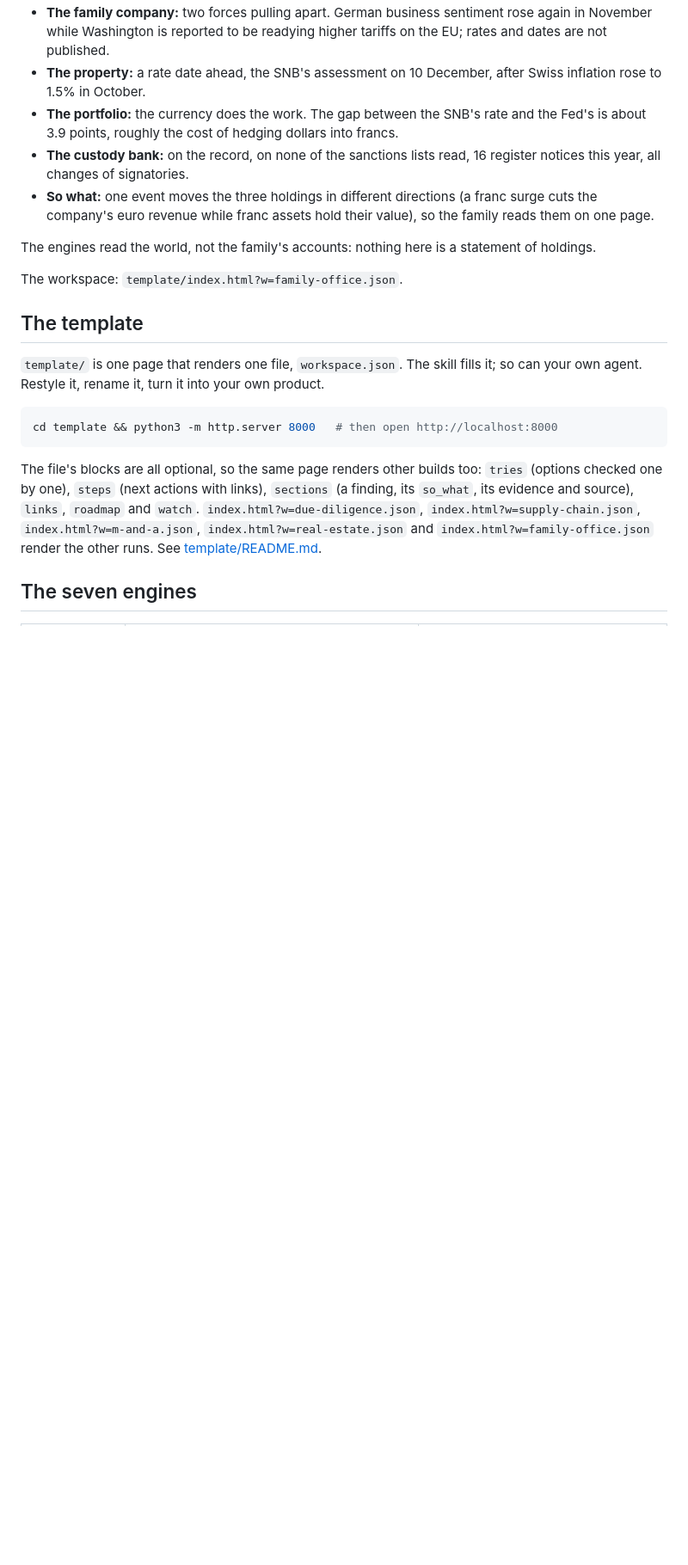
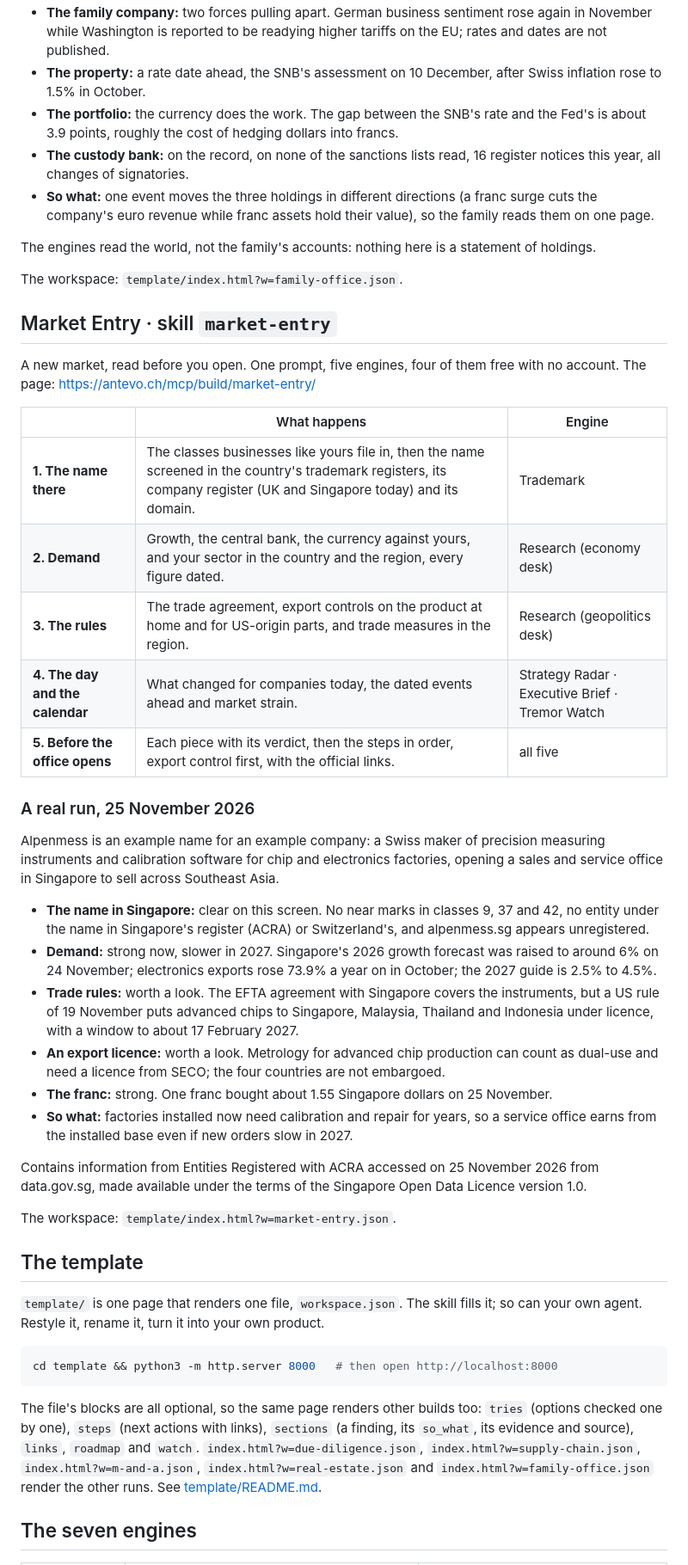
Before and after one commit to ANTEVO-CH/plugins, a Markdown page: plugins/antevo-build/README.md, the part around one of its changes. Shown at 86% size. Rendered like a GitHub page; blank space fills up the shorter version.

```diff
--- a/plugins/antevo-build/README.md
+++ b/plugins/antevo-build/README.md
@@ -163,6 +163,37 @@ The engines read the world, not the family's accounts: nothing here is a stateme
 
 The workspace: `template/index.html?w=family-office.json`.
 
+## Market Entry · skill `market-entry`
+
+A new market, read before you open. One prompt, five engines, four of them free with no account.
+The page: https://antevo.ch/mcp/build/market-entry/
+
+| | What happens | Engine |
+|---|---|---|
+| **1. The name there** | The classes businesses like yours file in, then the name screened in the country's trademark registers, its company register (UK and Singapore today) and its domain. | Trademark |
+| **2. Demand** | Growth, the central bank, the currency against yours, and your sector in the country and the region, every figure dated. | Research (economy desk) |
+| **3. The rules** | The trade agreement, export controls on the product at home and for US-origin parts, and trade measures in the region. | Research (geopolitics desk) |
+| **4. The day and the calendar** | What changed for companies today, the dated events ahead and market strain. | Strategy Radar · Executive Brief · Tremor Watch |
+| **5. Before the office opens** | Each piece with its verdict, then the steps in order, export control first, with the official links. | all five |
+
+### A real run, 25 November 2026
+
+Alpenmess is an example name for an example company: a Swiss maker of precision measuring
+instruments and calibration software for chip and electronics factories, opening a sales and
+service office in Singapore to sell across Southeast Asia.
+
+- **The name in Singapore:** clear on this screen. No near marks in classes 9, 37 and 42, no entity under the name in Singapore's register (ACRA) or Switzerland's, and alpenmess.sg appears unregistered.
+- **Demand:** strong now, slower in 2027. Singapore's 2026 growth forecast was raised to around 6% on 24 November; electronics exports rose 73.9% a year on in October; the 2027 guide is 2.5% to 4.5%.
+- **Trade rules:** worth a look. The EFTA agreement with Singapore covers the instruments, but a US rule of 19 November puts advanced chips to Singapore, Malaysia, Thailand and Indonesia under licence, with a window to about 17 February 2027.
+- **An export licence:** worth a look. Metrology for advanced chip production can count as dual-use and need a licence from SECO; the four countries are not embargoed.
+- **The franc:** strong. One franc bought about 1.55 Singapore dollars on 25 November.
+- **So what:** factories installed now need calibration and repair for years, so a service office earns from the installed base even if new orders slow in 2027.
+
+Contains information from Entities Registered with ACRA accessed on 25 November 2026 from
+data.gov.sg, made available under the terms of the Singapore Open Data Licence version 1.0.
+
+The workspace: `template/index.html?w=market-entry.json`.
+
 ## The template
 
 `template/` is one page that renders one file, `workspace.json`. The skill fills it; so can your
```
Also changed, not shown: other parts of plugins/antevo-build/README.md (+2 -2 lines), CHANGELOG.md (+13 -0 lines), README.md (+11 -6 lines), assets/builds-dark.png, assets/builds-light.png, assets/cover-plugins-dark.png, assets/cover-plugins-light.png, assets/plugins-dark.png, assets/plugins-light.png, 5 other files.
